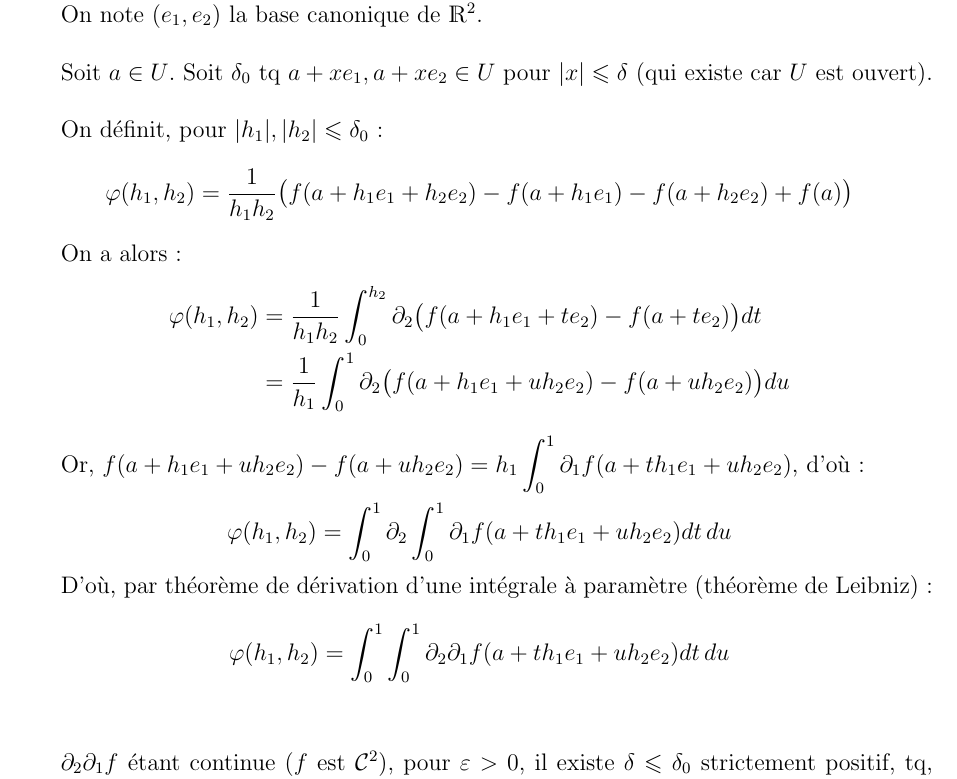
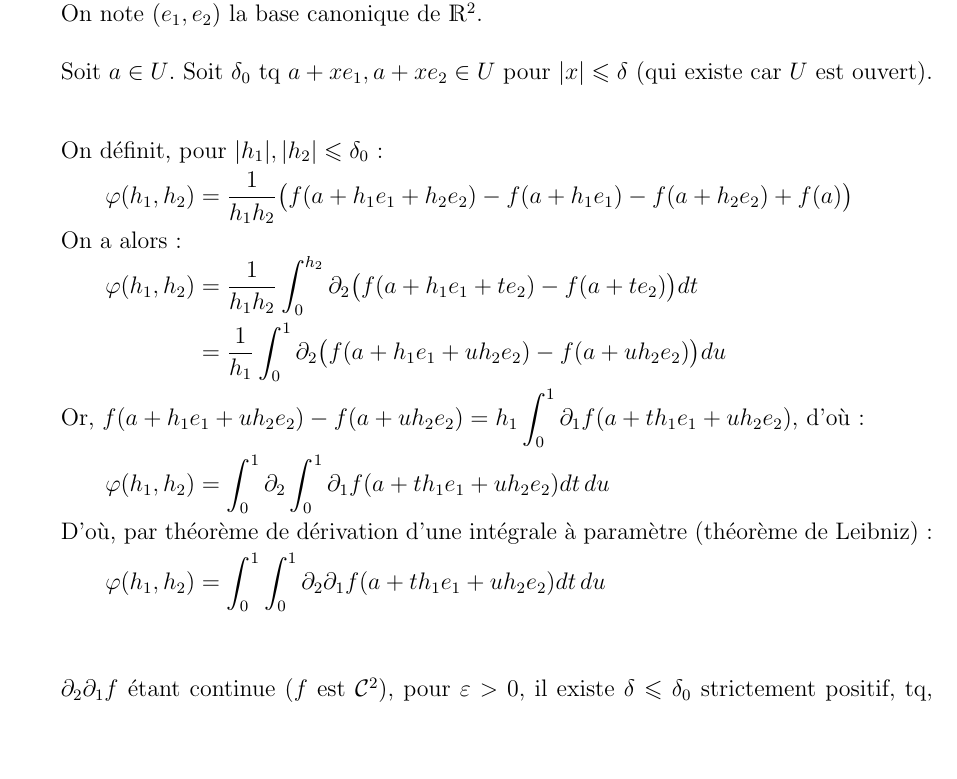
Before and after one commit to gob-an/math-colle, a LaTeX document (code_source/schwarz.tex): part of page 1 of 2, cut so that both start at the same text, the shorter picture padded with empty space. Compiled offline with pdfLaTeX.

Commit message:
alignement

```diff
--- a/code_source/schwarz.tex
+++ b/code_source/schwarz.tex
@@ -17,23 +17,19 @@
 
 	On note $(e_1, e_2)$ la base canonique de $\R^2$. \\
 
-	Soit $a\in U$. Soit $\delta_0$ tq $a+xe_1, a+xe_2 \in U$ pour $|x| \leqslant \delta$ (qui existe car $U$ est ouvert). \\
+	Soit $a\in U$. Soit $\delta_0$ tq $a+xe_1, a+xe_2 \in U$ pour $|x| \leqslant \delta$ (qui existe car $U$ est ouvert).
 
-	On définit, pour $|h_1|, |h_2| \leqslant \delta_0$:
-	$$ \vphi(h_1, h_2) =\frac 1 {h_1h_2} \big( f(a+h_1e_1 + h_2e_2) - f(a+h_1e_1) - f(a+h_2 e_2) + f(a) \big) $$
-
-	On a alors:
 	\begin{align*}
+		\shortintertext{\indent On définit, pour $|h_1|, |h_2| \leqslant \delta_0$:}
+		\vphi(h_1, h_2) &=\frac 1 {h_1h_2} \big( f(a+h_1e_1 + h_2e_2) - f(a+h_1e_1) - f(a+h_2 e_2) + f(a) \big) \\
+		\shortintertext{\indent On a alors:}
 		\vphi(h_1, h_2) & = \frac 1 {h_1 h_2} \int_0^{h_2} \partial_2 \big( f(a+h_1e_1 + te_2) - f(a+te_2)\big) dt \\
-		& = \frac 1 {h_1} \int_0^1 \partial_2 \big(f(a+h_1e_1 + uh_2e_2) - f(a+uh_2e_2)\big) du
+		& = \frac 1 {h_1} \int_0^1 \partial_2 \big(f(a+h_1e_1 + uh_2e_2) - f(a+uh_2e_2)\big) du \\
+		\shortintertext{\indent Or, $ \displaystyle f(a+h_1e_1 + uh_2e_2) - f(a+uh_2e_2) = h_1 \int_0^1 \partial_1 f(a+th_1e_1 + uh_2e_2)$, d'où:}
+		\vphi(h_1, h_2) &= \int_0^1 \partial_2 \int_0^1 \partial_1 f(a+th_1e_1 + uh_2e_2) dt\, du\\
+		\shortintertext{\indent D'où, par théorème de dérivation d'une intégrale à paramètre (théorème de Leibniz):}
+		\vphi(h_1, h_2) &= \int_0^1 \int_0^1 \partial_2 \partial_1 f(a+th_1e_1 + uh_2e_2) dt\, du
 	\end{align*}
-
-	Or, $ \displaystyle f(a+h_1e_1 + uh_2e_2) - f(a+uh_2e_2) = h_1 \int_0^1 \partial_1 f(a+th_1e_1 + uh_2e_2)$, d'où:
-
-	$$\vphi(h_1, h_2) = \int_0^1 \partial_2 \int_0^1 \partial_1 f(a+th_1e_1 + uh_2e_2) dt\, du$$
-
-	D'où, par théorème de dérivation d'une intégrale à paramètre (théorème de Leibniz):
-	$$\vphi(h_1, h_2) = \int_0^1 \int_0^1 \partial_2 \partial_1 f(a+th_1e_1 + uh_2e_2) dt\, du$$
 	\hfill \\
 
 	$\partial_2\partial_1 f$ étant continue ($f$ est $\Co[2]$), pour $\eps > 0$, il existe $\delta \leqslant \delta_0$ strictement positif, tq, pour $|h_1|, |h_2| \leqslant \delta$:
```
Also changed, not shown: schwarz.pdf.
